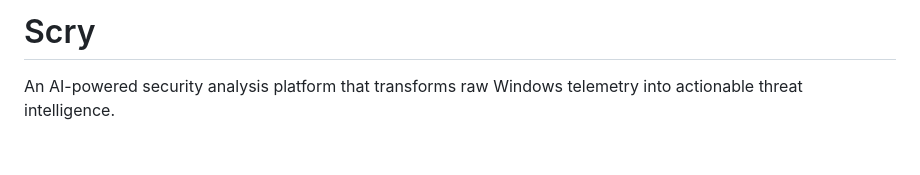
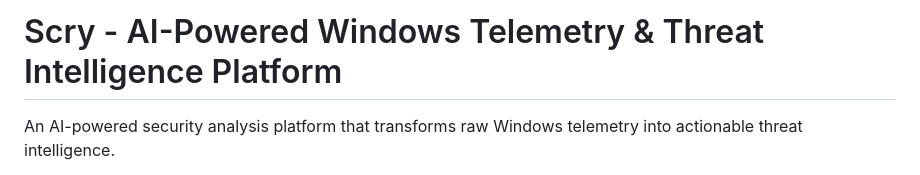
Before and after one commit to ritvikindupuri/Cipher-security, a Markdown page: README.md, the part around the change. GitHub-like rendering; blank space fills up the shorter version.

```diff
--- a/README.md
+++ b/README.md
@@ -1,4 +1,4 @@
-# Scry
+# Scry - AI-Powered Windows Telemetry & Threat Intelligence Platform
 
 An AI-powered security analysis platform that transforms raw Windows telemetry into actionable threat intelligence.
 
```
